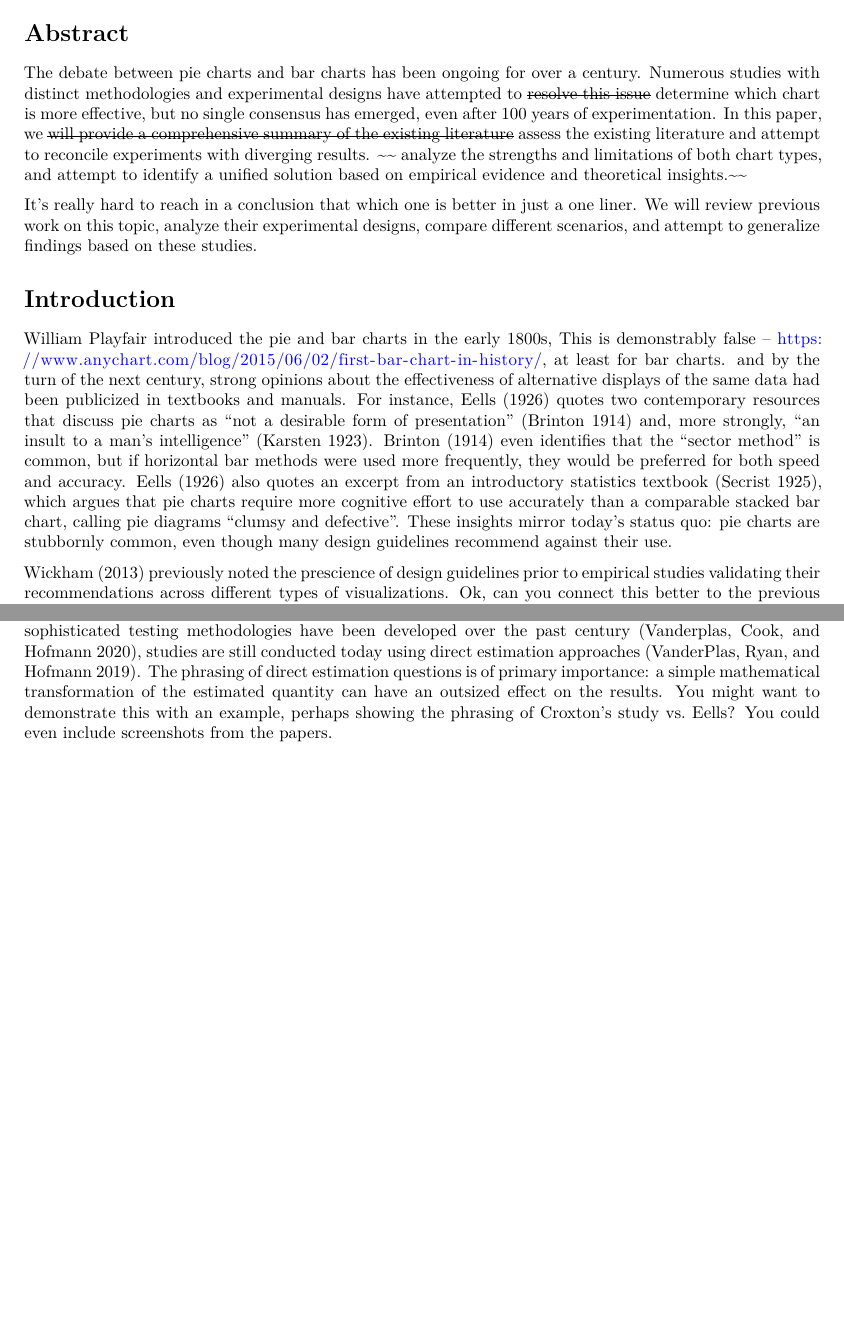
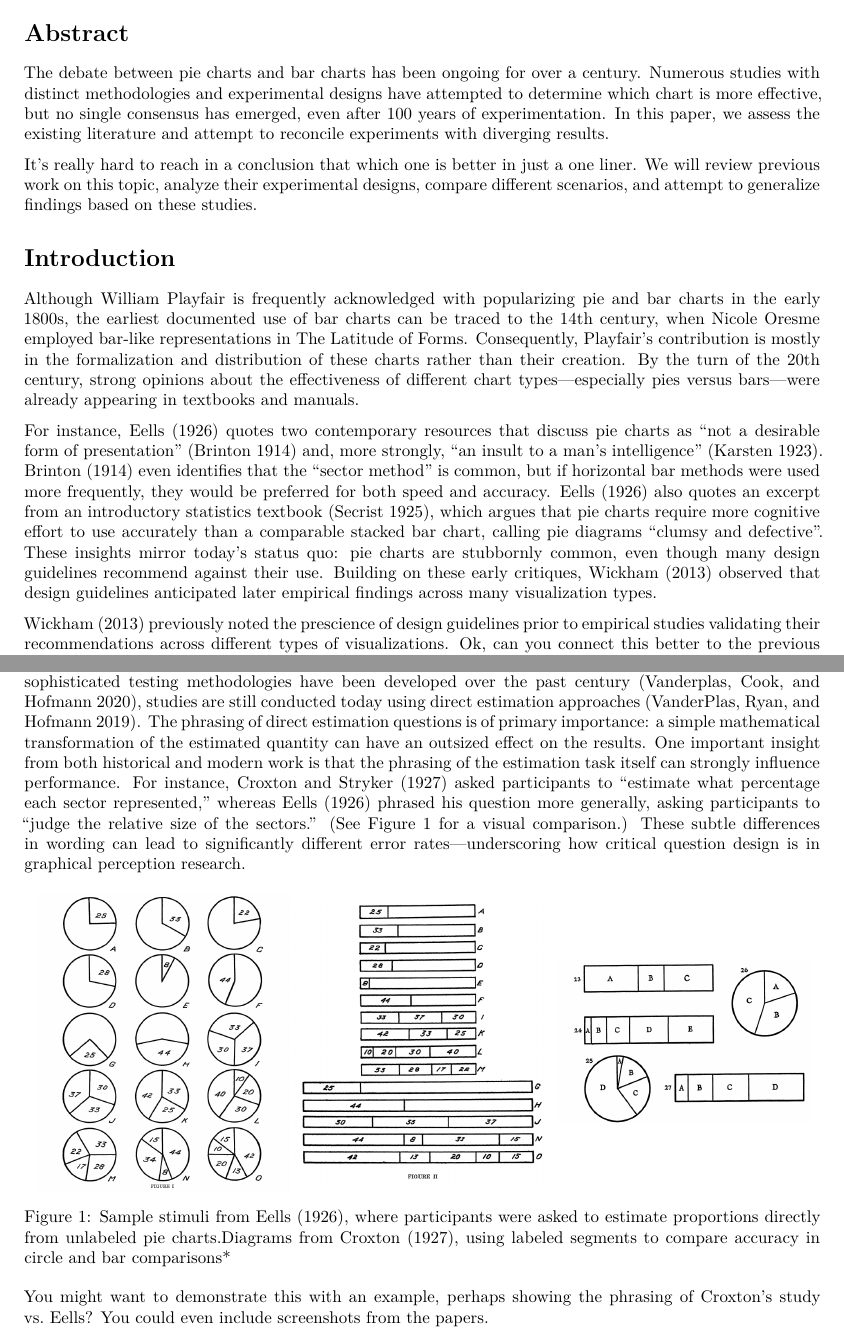
Before and after one commit to srvanderplas/100-years-pies-bars, a Quarto document (Draft.qmd): two parts of pages 1 and 2 of 11, joined at a grey line, cut so that both start at the same text, the shorter picture padded with empty space. Rendered offline with R 4.5, knitr and Pandoc in place of Quarto, then LaTeX, with nearby package versions.

Commit message:
added SS and edited until modern graphics

```diff
--- a/Draft.qmd
+++ b/Draft.qmd
@@ -45,23 +45,20 @@ editor:
 The debate between pie charts and bar charts has been ongoing for over a century.
 <!-- Ok, the debate is not between the charts -- it's between either proponents of either chart (e.g. the people promoting them) or about the use of each chart.  -->
 Numerous studies with distinct methodologies and experimental designs have attempted to
-~~resolve this issue~~
-[determine which chart is more effective]{.svp}, but no single consensus has emerged[, even after 100 years of experimentation]{.svp}.
-In this paper, we
-~~will provide a comprehensive summary of the existing literature~~
-[assess the existing literature and attempt to reconcile experiments with diverging results]{.svp}.
-~~ analyze the strengths and limitations of both chart types, and attempt to identify a unified solution based on empirical evidence and theoretical insights.~~
+determine which chart is more effective, but no single consensus has emerged, even after 100 years of experimentation.
+In this paper, we assess the existing literature and attempt to reconcile experiments with diverging results.
 
 It's really hard to reach in a conclusion that which one is better in just a one liner.
 We will review previous work on this topic, analyze their experimental designs, compare different scenarios, and attempt to generalize findings based on these studies.
 
 # Introduction
 
-William Playfair introduced the pie and bar charts in the early 1800s, [This is demonstrably false -- https://www.anychart.com/blog/2015/06/02/first-bar-chart-in-history/, at least for bar charts.]{.svp} and by the turn of the next century, strong opinions about the effectiveness of alternative displays of the same data had been publicized in textbooks and manuals.
+Although William Playfair is frequently acknowledged with popularizing pie and bar charts in the early 1800s, the earliest documented use of bar charts can be traced to the 14th century, when Nicole Oresme employed bar-like representations in The Latitude of Forms.  Consequently, Playfair's contribution is mostly in the formalization and distribution of these charts rather than their creation. By the turn of the 20th century, strong opinions about the effectiveness of different chart types—especially pies versus bars—were already appearing in textbooks and manuals.
+
 For instance, @eellsRelativeMeritsCircles1926 quotes two contemporary resources that discuss pie charts as "not a desirable form of presentation" [@brintonGraphicMethodsPresenting1914] and, more strongly, "an insult to a man's intelligence" [@karsten1923charts].
 @brintonGraphicMethodsPresenting1914 even identifies that the "sector method" is common, but if horizontal bar methods were used more frequently, they would be preferred for both speed and accuracy.
 @eellsRelativeMeritsCircles1926 also quotes an excerpt from an introductory statistics textbook [@secristIntroductionStatisticalMethods1925], which argues that pie charts require more cognitive effort to use accurately than a comparable stacked bar chart, calling pie diagrams "clumsy and defective".
-These insights mirror today's status quo: pie charts are stubbornly common, even though many design guidelines recommend against their use.
+These insights mirror today's status quo: pie charts are stubbornly common, even though many design guidelines recommend against their use. Building on these early critiques, @wickhamGraphicalCriticismHistorical2013 observed that design guidelines anticipated later empirical findings across many visualization types.
 
 @wickhamGraphicalCriticismHistorical2013 previously noted the prescience of design guidelines prior to empirical studies validating their recommendations across different types of visualizations. [Ok, can you connect this better to the previous paragraph somehow?]{.svp}
 
@@ -78,7 +75,27 @@ Choosing the most effective chart type is crucial for accurately conveying quant
 Interestingly, the question of pies and bars motivated some of the first empirical evaluations of charts, published in the Journal of the American Statistical Association: @eellsRelativeMeritsCircles1926, @vonhuhnFurtherStudiesGraphic1927, and @croxtonBarChartsCircle1927.
 Experimenters approached the problem head-on, directly asking participants to estimate quantities from charts, and evaluated participants on accuracy and, in some cases, speed.
 While more sophisticated testing methodologies have been developed over the past century [@vanderplasTestingStatisticalCharts2020], studies are still conducted today using direct estimation approaches [@vanderplasFramedReproducingRevisiting2019].
-The phrasing of direct estimation questions is of primary importance: a simple mathematical transformation of the estimated quantity can have an outsized effect on the results.
+The phrasing of direct estimation questions is of primary importance: a simple mathematical transformation of the estimated quantity can have an outsized effect on the results. [One important insight from both historical and modern work is that the phrasing of the estimation task itself can strongly influence performance.
+For instance, @croxtonBarChartsCircle1927 asked participants to "estimate what percentage each sector represented," whereas @eellsRelativeMeritsCircles1926 phrased his question more generally, asking participants to “judge the relative size of the sectors.” (See Figure 1 for a visual comparison.) These subtle differences in wording can lead to significantly different error rates—underscoring how critical question design is in graphical perception research.]{.mt}
+
+::: {.center}
+
+\begin{figure}[ht]
+\centering
+\begin{minipage}{0.32\textwidth}
+  \includegraphics[width=\linewidth]{eells-1.png}
+\end{minipage}
+\begin{minipage}{0.32\textwidth}
+  \includegraphics[width=\linewidth]{eells-2.png}
+\end{minipage}
+\begin{minipage}{0.32\textwidth}
+  \includegraphics[width=\linewidth]{crox.png}
+\end{minipage}
+\caption{Sample stimuli from Eells (1926), where participants were asked to estimate proportions directly from unlabeled pie charts.Diagrams from Croxton (1927), using labeled segments to compare accuracy in circle and bar comparisons*}
+\end{figure}
+
+:::
+
 [You might want to demonstrate this with an example, perhaps showing the phrasing of Croxton's study vs. Eells? You could even include screenshots from the papers.]{.svp}
 
 The initial studies of the question of pies and bars failed to identify a clear "best chart" across all situations or even to clearly identify in which situations pie charts or bar charts should be preferred.
```
Also changed, not shown: crox.png (added), eells-1.png (added), eells-2.png (added), Draft.qmd (12 more changed lines).
